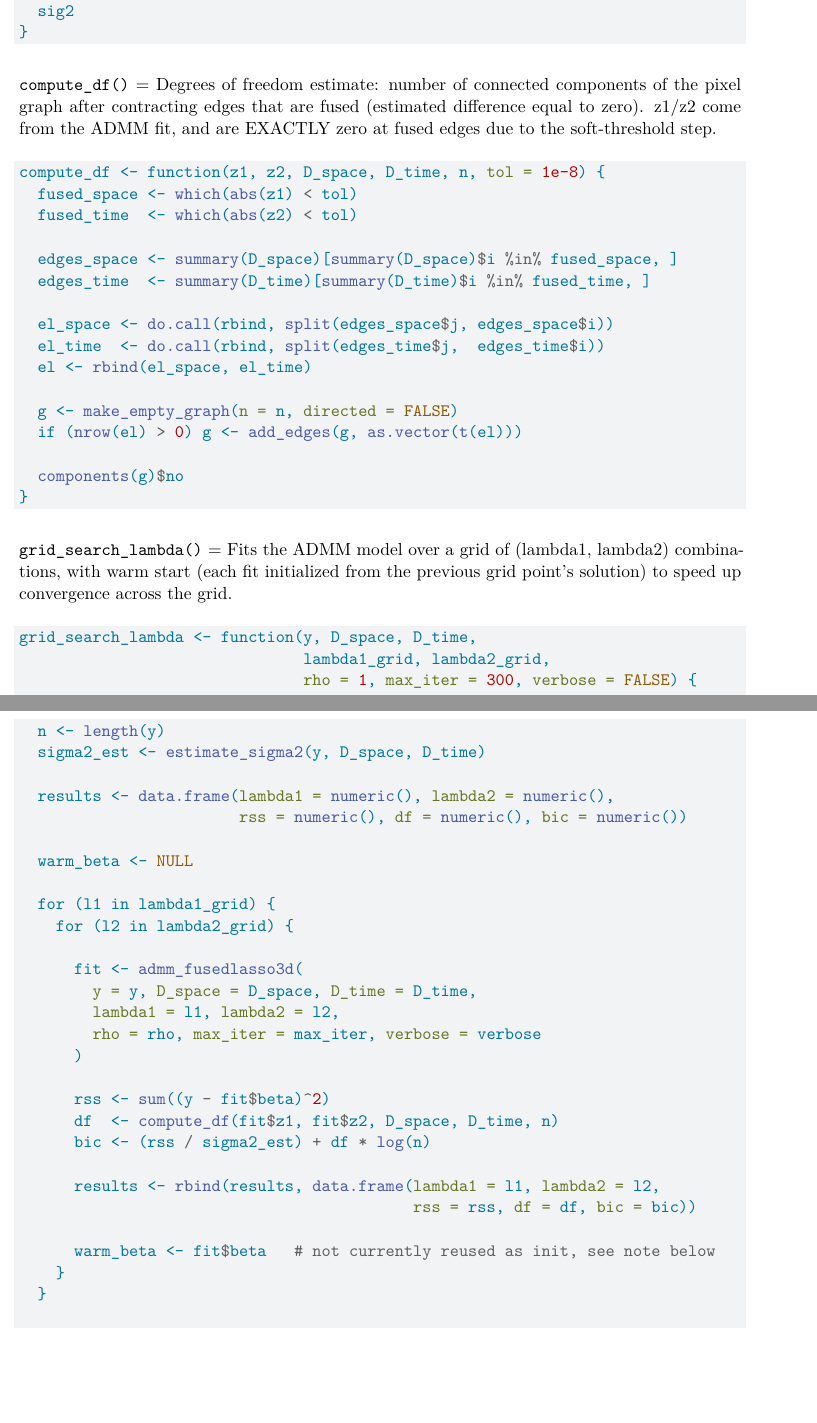
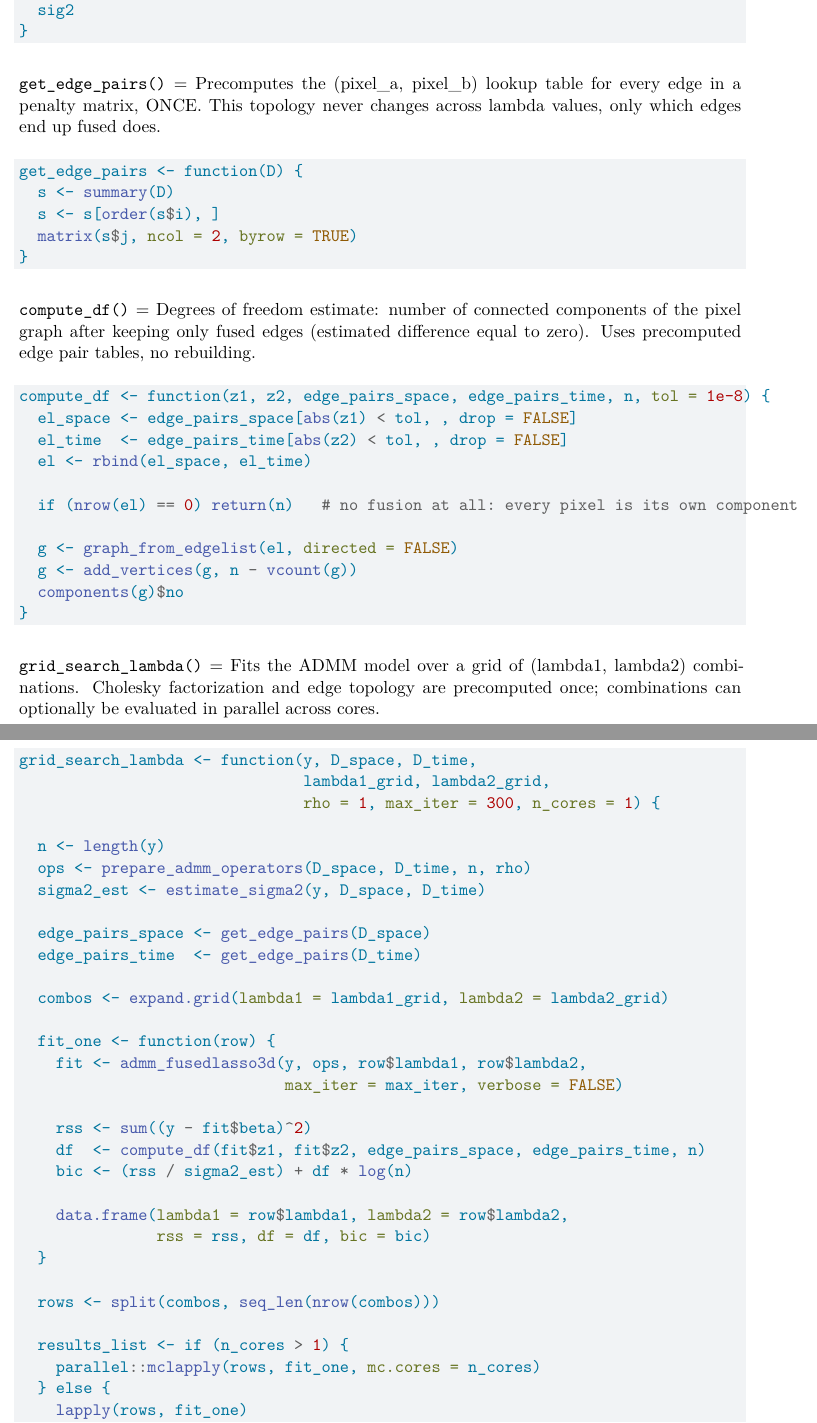
Before and after one commit to artessari/MasterThesis_spatioTemporalFusedLasso, a Quarto document (05_fusedlasso_3D.qmd): two parts of pages 13 and 14 of 16 before the commit and two parts of pages 13 and 14 of 15 after it, joined at a grey line, cut so that both start at the same text, the shorter picture padded with empty space. Rendered offline with R 4.5, knitr and Pandoc in place of Quarto, then LaTeX, with nearby package versions; some code elsewhere in the file could not run offline.

Commit message:
Optimize ADMM grid search: precompute Cholesky factorization and edge topology
- Add prepare_admm_operators() to factorize the sparse Cholesky
  decomposition once per rho, instead of recomputing it on every
  admm_fusedlasso3d() call across the lambda grid
- Add get_edge_pairs() to precompute the edge-to-pixel lookup table
  once per penalty matrix, replacing the summary()/split()/rbind()
  rebuild previously done inside every compute_df() call
- Update admm_fusedlasso3d() and compute_df() to accept these
  precomputed objects instead of rebuilding them internally
- Update grid_search_lambda() to precompute both once before the
  loop, flatten the lambda grid via expand.grid(), and support
  optional parallel evaluation across combinations via mclapply()

````diff
--- a/05_fusedlasso_3D.qmd
+++ b/05_fusedlasso_3D.qmd
@@ -470,59 +471,63 @@ estimate_sigma2 <- function(y, D_space, D_time) {
 }
 ```
 
-`compute_df()` = Degrees of freedom estimate: number of connected components of the pixel graph after contracting edges that are fused (estimated difference equal to zero). z1/z2 come from the ADMM fit, and are EXACTLY zero at fused edges due to the soft-threshold step.
+`get_edge_pairs()` = Precomputes the (pixel_a, pixel_b) lookup table for every edge in a penalty matrix, ONCE. This topology never changes across lambda values, only which edges end up fused does.
 
 ```{r}
-compute_df <- function(z1, z2, D_space, D_time, n, tol = 1e-8) {
-  fused_space <- which(abs(z1) < tol)
-  fused_time  <- which(abs(z2) < tol)
+get_edge_pairs <- function(D) {
+  s <- summary(D)
+  s <- s[order(s$i), ]
+  matrix(s$j, ncol = 2, byrow = TRUE)
+}
+```
 
-  edges_space <- summary(D_space)[summary(D_space)$i %in% fused_space, ]
-  edges_time  <- summary(D_time)[summary(D_time)$i %in% fused_time, ]
+`compute_df()` = Degrees of freedom estimate: number of connected components of the pixel graph after keeping only fused edges (estimated difference equal to zero). Uses precomputed edge pair tables, no rebuilding.
 
-  el_space <- do.call(rbind, split(edges_space$j, edges_space$i))
-  el_time  <- do.call(rbind, split(edges_time$j,  edges_time$i))
+```{r}
+compute_df <- function(z1, z2, edge_pairs_space, edge_pairs_time, n, tol = 1e-8) {
+  el_space <- edge_pairs_space[abs(z1) < tol, , drop = FALSE]
+  el_time  <- edge_pairs_time[abs(z2) < tol, , drop = FALSE]
   el <- rbind(el_space, el_time)
 
-  g <- make_empty_graph(n = n, directed = FALSE)
-  if (nrow(el) > 0) g <- add_edges(g, as.vector(t(el)))
+  if (nrow(el) == 0) return(n)   # no fusion at all: every pixel is its own component
 
+  g <- graph_from_edgelist(el, directed = FALSE)
+  g <- add_vertices(g, n - vcount(g))
   components(g)$no
 }
 ```
 
-`grid_search_lambda()` = Fits the ADMM model over a grid of (lambda1, lambda2) combinations, with warm start (each fit initialized from the previous grid point's solution) to speed up convergence across the grid.
+`grid_search_lambda()` = Fits the ADMM model over a grid of (lambda1, lambda2) combinations. Cholesky factorization and edge topology are precomputed once; combinations can optionally be evaluated in parallel across cores.
 
 ```{r}
 grid_search_lambda <- function(y, D_space, D_time,
                                lambda1_grid, lambda2_grid,
-                               rho = 1, max_iter = 300, verbose = FALSE) {
+                               rho = 1, max_iter = 300, n_cores = 1) {
 
   n <- length(y)
+  ops <- prepare_admm_operators(D_space, D_time, n, rho)
   sigma2_est <- estimate_sigma2(y, D_space, D_time)
 
-  results <- data.frame(lambda1 = numeric(), lambda2 = numeric(),
-                        rss = numeric(), df = numeric(), bic = numeric())
+  edge_pairs_space <- get_edge_pairs(D_space)
+  edge_pairs_time  <- get_edge_pairs(D_time)
 
-  warm_beta <- NULL
+  combos <- expand.grid(lambda1 = lambda1_grid, lambda2 = lambda2_grid)
 
-  for (l1 in lambda1_grid) {
-    for (l2 in lambda2_grid) {
+  fit_one <- function(row) {
+    fit <- admm_fusedlasso3d(y, ops, row$lambda1, row$lambda2,
+                             max_iter = max_iter, verbose = FALSE)
 
-      fit <- admm_fusedlasso3d(
-        y = y, D_space = D_space, D_time = D_time,
-        lambda1 = l1, lambda2 = l2,
-        rho = rho, max_iter = max_iter, verbose = verbose
-      )
+    rss <- sum((y - fit$beta)^2)
+    df  <- compute_df(fit$z1, fit$z2, edge_pairs_space, edge_pairs_time, n)
+    bic <- (rss / sigma2_est) + df * log(n)
 
-      rss <- sum((y - fit$beta)^2)
-      df  <- compute_df(fit$z1, fit$z2, D_space, D_time, n)
-      bic <- (rss / sigma2_est) + df * log(n)
-
-      results <- rbind(results, data.frame(lambda1 = l1, lambda2 = l2,
-                                           rss = rss, df = df, bic = bic))
-
-      warm_beta <- fit$beta   # not currently reused as init, see note below
-    }
+    data.frame(lambda1 = row$lambda1, lambda2 = row$lambda2,
+               rss = rss, df = df, bic = bic)
   }
 
+  rows <- split(combos, seq_len(nrow(combos)))
+
+  results_list <- if (n_cores > 1) {
+    parallel::mclapply(rows, fit_one, mc.cores = n_cores)
+  } else {
+    lapply(rows, fit_one)
````
Also changed, not shown: 05_fusedlasso_3D.qmd (76 more changed lines).
